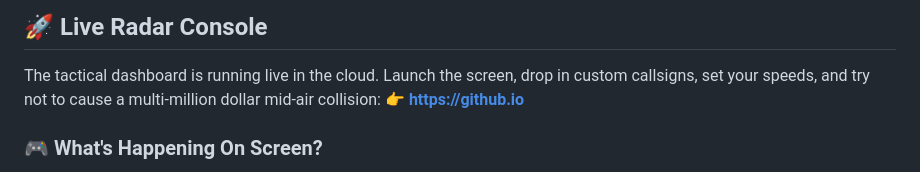
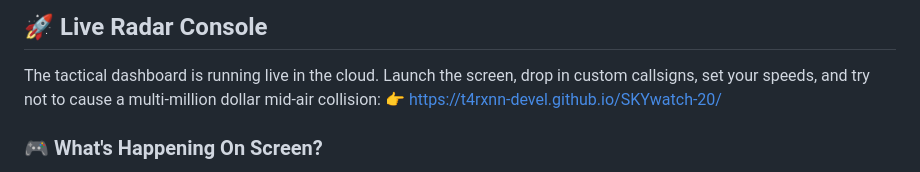
Before and after one commit to t4rxnn-devel/SKYwatch-20, a Markdown page: README.md, the part around the change. GitHub-like rendering.

Commit message:
Fix live radar console link in README
Updated live radar console link to the correct URL.

```diff
--- a/README.md
+++ b/README.md
@@ -10,7 +10,7 @@ It is entirely modularized, multi-threaded, and deploys instantly via GitHub Pag
 
 ## 🚀 Live Radar Console
 The tactical dashboard is running live in the cloud. Launch the screen, drop in custom callsigns, set your speeds, and try not to cause a multi-million dollar mid-air collision:
-👉 **https://github.io**
+👉 [https://t4rxnn-devel.github.io/SKYwatch-20/](https://t4rxnn-devel.github.io/SKYwatch-20/)
 
 ### 🎮 What's Happening On Screen?
 * **Smooth 3D Flight Banking:** Jets don't move like rigid text characters. They use programmatic linear interpolation to physically lean and bank into turns based on their true aerodynamics.
```
